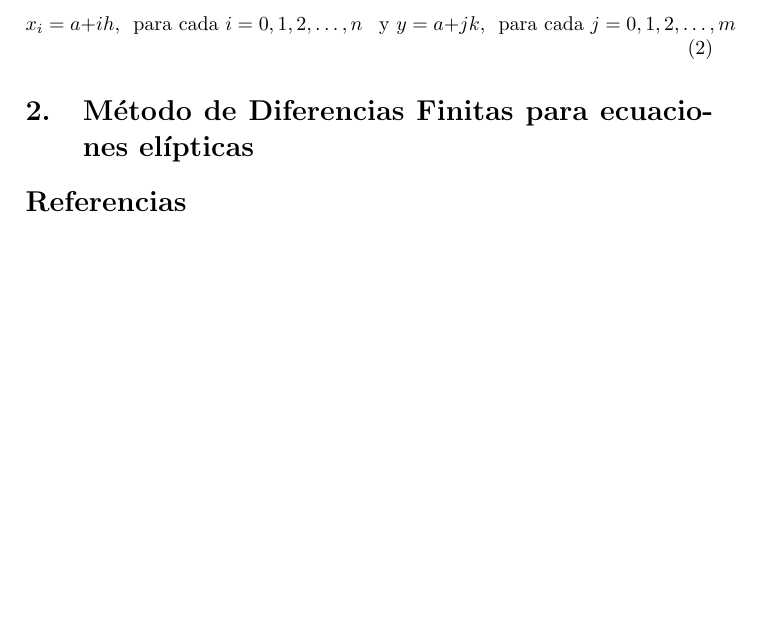
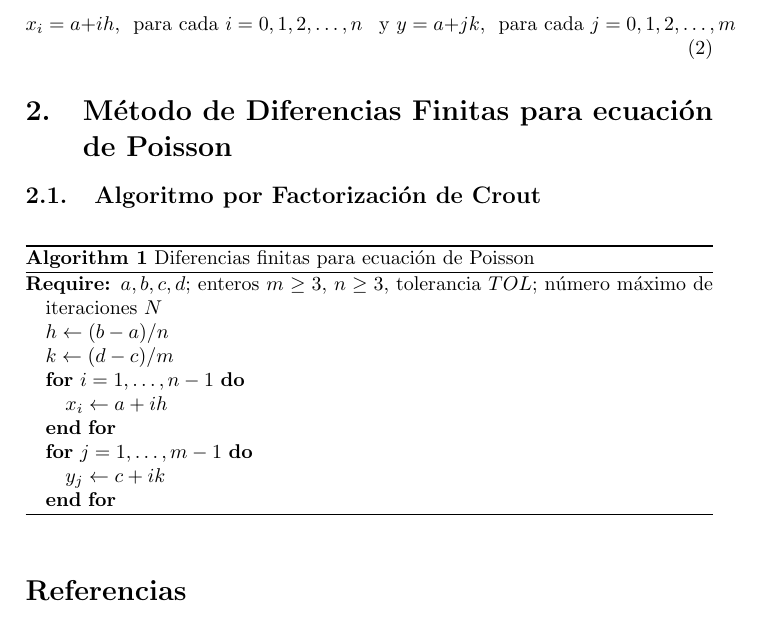
Before and after one commit to Julio-Medina/Finite_Difference_Method, a LaTeX document (Finite_Difference_Method.tex): part of page 2 of 2, cut so that both start at the same text, the shorter picture padded with empty space. Compiled offline with pdfLaTeX.

Commit message:
Updated LaTeX document, started Modified Finite differences algorithm using Crout Factorization method for linear systems

```diff
--- a/Finite_Difference_Method.tex
+++ b/Finite_Difference_Method.tex
@@ -67,8 +67,24 @@ x_i=a+ih,\,\,\,\text{para cada }i=0,1,2,\hdots,n\,\,\, \text{ y } y=a+jk,\,\,\,\
 \end{equation}
 
 
-\section{Método de Diferencias Finitas para ecuaciones elípticas}
+\section{Método de Diferencias Finitas para ecuación de Poisson}
+\subsection{Algoritmo por Factorización de Crout}
+\begin{algorithm}
+\caption{Diferencias finitas para ecuación de Poisson}
+\begin{algorithmic}
+\REQUIRE $a,b,c,d$; enteros $m\geq 3$, $n\geq 3$, tolerancia $TOL$; número máximo de iteraciones $N$
+\STATE $h\leftarrow (b-a)/n$
+\STATE $k\leftarrow (d-c)/m$
+\FOR{$i=1,\hdots,n-1$}
+\STATE $x_i\leftarrow a+ih$
+\ENDFOR
+\FOR{$j=1,\hdots,m-1$}
+\STATE $y_j\leftarrow c+ik$
+\ENDFOR
 
+
+\end{algorithmic}
+\end{algorithm}
 
 
 %En este trabajo de graduación consta de dos partes, en la primera parte se ha realizado una investigación sobre el enfoque de la mecánica estadística en la redes neuronales. En la segunda parte
```
Also changed, not shown: Finite_Difference_Method.pdf, 4 other files.
